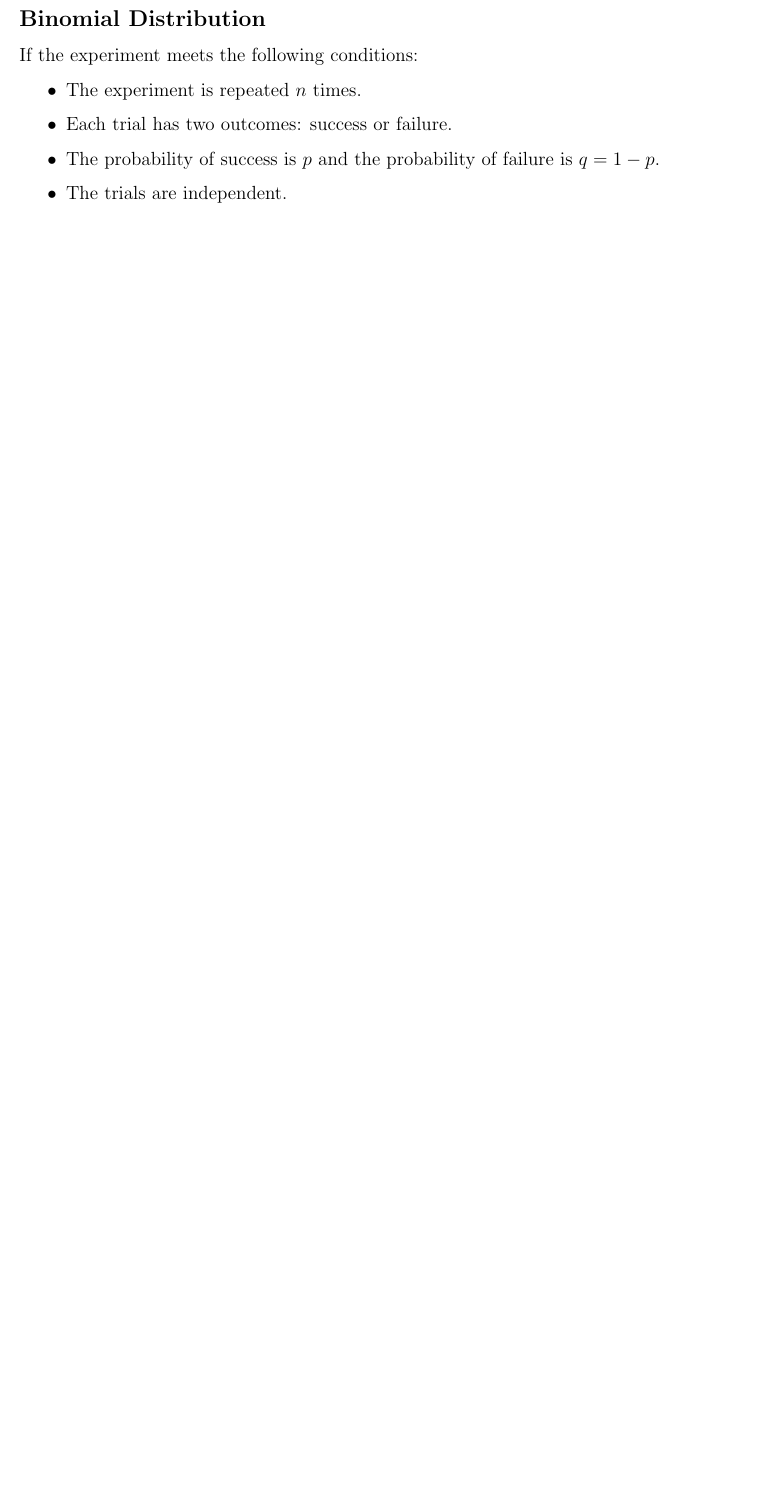
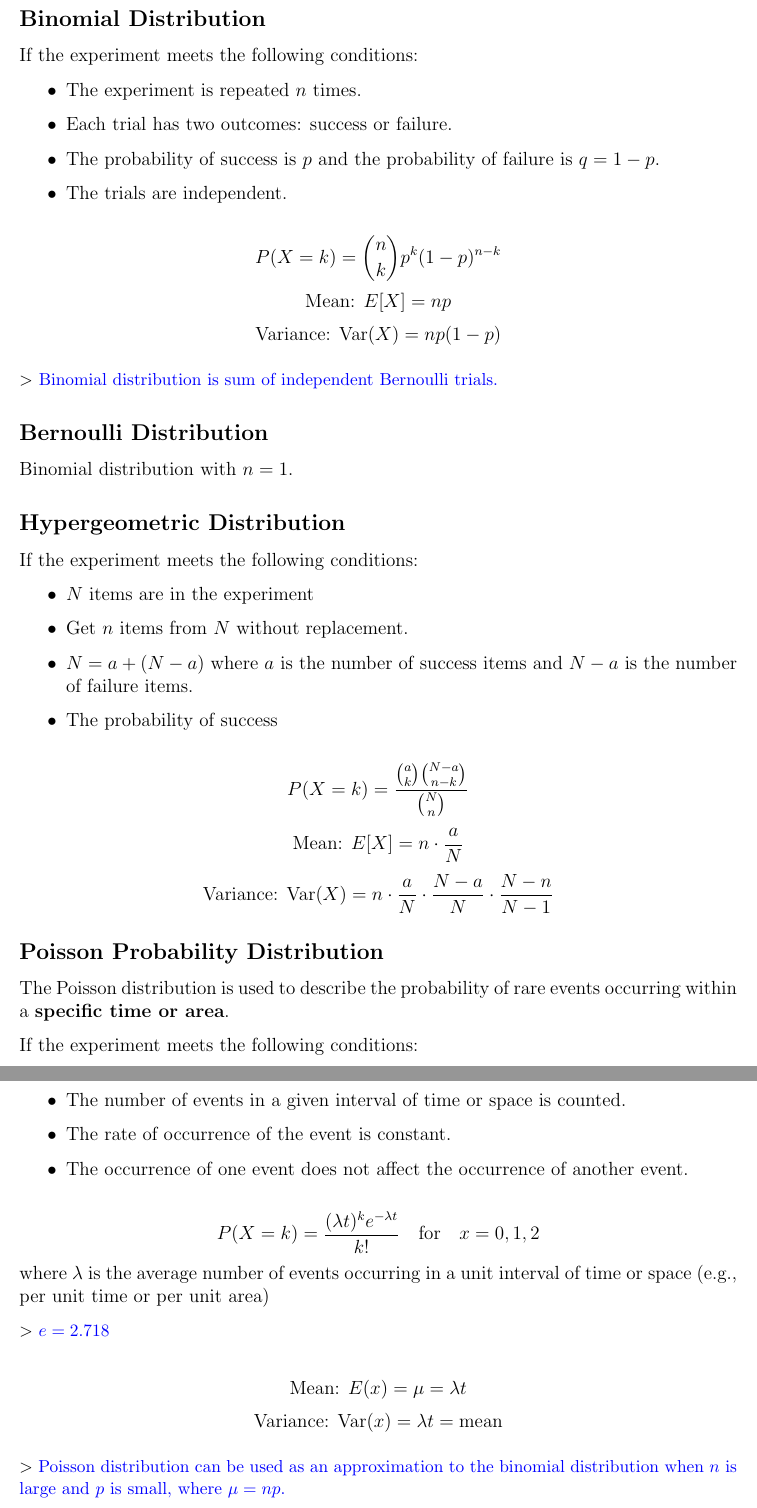
Before and after one commit to chengr4/probability-and-statistics, a LaTeX document (probability.tex): part of page 3 of 3 before the commit and two parts of pages 3 and 4 of 4 after it, the two joined at a grey line, cut so that both start at the same text, the shorter picture padded with empty space. Compiled offline with pdfLaTeX.

Commit message:
refactor probability.tex to add sections on binomial, hypergeometric, and Poisson distributions, enhancing clarity and completeness

```diff
--- a/probability.tex
+++ b/probability.tex
@@ -7,17 +7,12 @@
 \usepackage{xcolor}
 \usepackage{tikz} % for plot
 
-\newtheorem*{rem}{Remark}
-
 \title{Probability}
 \author{R4 Cheng}
 \date{\today}
 
-\newcommand{\Remark}[1]{
-  \begin{rem}
-    \color{cyan}
-    #1
-  \end{rem}
+\newcommand{\remark}[1]{
+    {\small $>$ {\color{blue} #1}}
 }
 
 \begin{document}
@@ -107,6 +102,51 @@ If the experiment meets the following conditions:
     \item The trials are independent.
 \end{itemize}
 
-\subsection*{}
+\[P(X = k) = \binom{n}{k} p^k (1-p)^{n-k}\]
+\[\text{Mean: } E[X] = np\]
+\[\text{Variance: } \text{Var}(X) = np(1-p)\]
+
+\remark{Binomial distribution is sum of independent Bernoulli trials.}
+
+\subsection*{Bernoulli Distribution}
+
+Binomial distribution with $n = 1$.
+
+\subsection*{Hypergeometric Distribution}
+
+If the experiment meets the following conditions:
+
+\begin{itemize}
+    \item $N$ items are in the experiment
+    \item Get $n$ items from $N$ without replacement.
+    \item $N = a + (N-a)$ where $a$ is the number of success items and $N-a$ is the number of failure items.
+    \item The probability of success
+\end{itemize}
+
+\[P(X = k) = \frac{\binom{a}{k} \binom{N-a}{n-k}}{\binom{N}{n}}\]
+\[\text{Mean: } E[X] = n \cdot \frac{a}{N}\]
+\[\text{Variance: } \text{Var}(X) = n \cdot \frac{a}{N} \cdot \frac{N-a}{N} \cdot \frac{N-n}{N-1}\]
+
+\subsection*{Poisson Probability Distribution}
+
+The Poisson distribution is used to describe the probability of rare events occurring within a \textbf{specific time or area}.
+
+If the experiment meets the following conditions:
+
+\begin{itemize}
+    \item The number of events in a given interval of time or space is counted.
+    \item The rate of occurrence of the event is constant.
+    \item The occurrence of one event does not affect the occurrence of another event.
+\end{itemize}
+
+\[P(X = k) = \frac{(\lambda t)^k e^{-\lambda t}}{k!} \quad \text{for} \quad x = 0,1,2\]
+where $\lambda$ is the average number of events occurring in a unit interval of time or space (e.g., per unit time or per unit area)
+
+\remark{\(e = 2.718\)}
+
+\[\text{Mean: } E(x) = \mu = \lambda t\]
+\[\text{Variance: } \text{Var}(x) = \lambda t = \text{mean}\]
+
+\remark{Poisson distribution can be used as an approximation to the binomial distribution when $n$ is large and $p$ is small, where $\mu = np$.}
 
 \end{document}
```
Also changed, not shown: probability.pdf, 1 other file.
